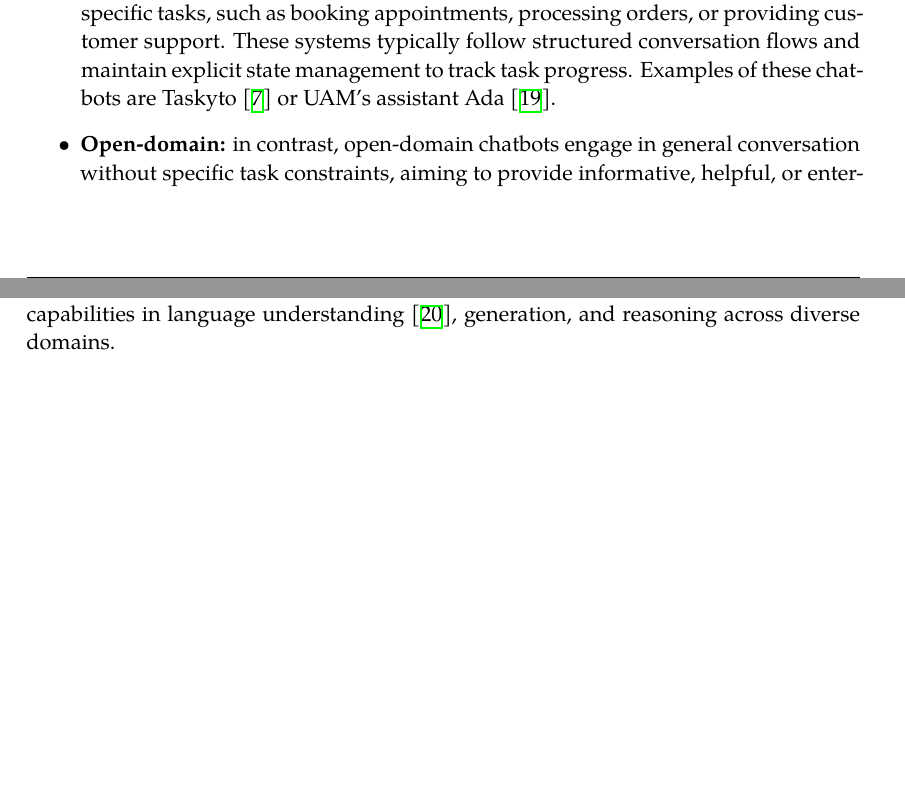
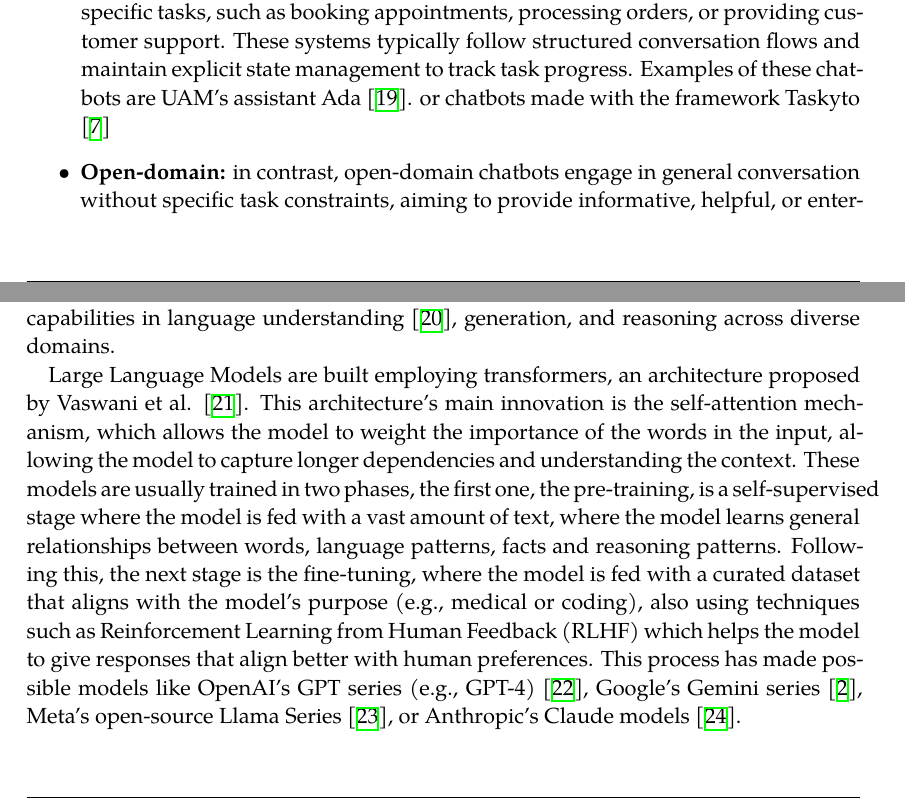
Before and after one commit to LittleHaku/master-thesis-tracer, a LaTeX thesis (main.tex, which reads chapters/02_state_of_the_art.tex): two parts of pages 9 and 10 of 30, joined at a grey line, cut so that both start at the same text, the shorter picture padded with empty space. Compiled offline with XeLaTeX; a missing font is replaced by an installed copy or a similar font.

Commit message:
LLM section and small fixes

```diff
--- a/chapters/02_state_of_the_art.tex
+++ b/chapters/02_state_of_the_art.tex
@@ -39,8 +39,9 @@ given the domain and range of their capabilities.
     such as booking appointments, processing orders, or providing customer support.
     These systems typically follow structured conversation flows
     and maintain explicit state management to track task progress.
-    Examples of these chatbots are Taskyto \autocite{sanchezcuadradoAutomatingDevelopmentTaskoriented2024}
-    or UAM's assistant Ada \autocite{AdaUAM}.
+    Examples of these chatbots are
+    UAM's assistant Ada \autocite{AdaUAM}.
+    or chatbots made with the framework Taskyto \autocite{sanchezcuadradoAutomatingDevelopmentTaskoriented2024}
 
   \item \textbf{Open-domain:}
     in contrast, open-domain chatbots
@@ -78,6 +79,32 @@ without explicit programming of conversational rules like in intent-based framew
 These models, trained on a vast amount of text data,
 have demonstrated remarkable capabilities in
 language understanding \autocite{liEnhancingNaturalLanguage2024}, generation, and reasoning across diverse domains.
+
+\aclp{LLM} are built employing transformers,
+an architecture proposed by Vaswani et al. \autocite{vaswaniAttentionAllYou2017}.
+This architecture's main innovation is the self-attention mechanism,
+which allows the model to weight the importance of the words in the input,
+allowing the model to capture longer dependencies and understanding the context.
+These models are usually trained in two phases,
+the first one, the pre-training,
+is a self-supervised stage where the model
+is fed with a vast amount of text,
+where the model learns
+general relationships between words,
+language patterns, facts and reasoning patterns.
+Following this, the next stage is the fine-tuning,
+where the model is fed with a curated dataset
+that aligns with the model's purpose (e.g., medical or coding),
+also using techniques such as
+Reinforcement Learning from Human Feedback (RLHF)
+which helps the model to give responses
+that align better with human preferences.
+This process has made possible models like
+OpenAI's GPT series (e.g., GPT-4) \autocite{OpenAI2025},
+Google's Gemini series \autocite{GoogleGemini},
+Meta's open-source Llama Series \autocite{touvronLLaMAOpenEfficient2023},
+or Anthropic's Claude models \autocite{ClaudeAnthropic}.
+
 
 The integration of \acp{LLM} into conversational agents
 has transformed the way humans interact with computers.
```
Also changed, not shown: bibliography.bib (+42 -0 lines).
